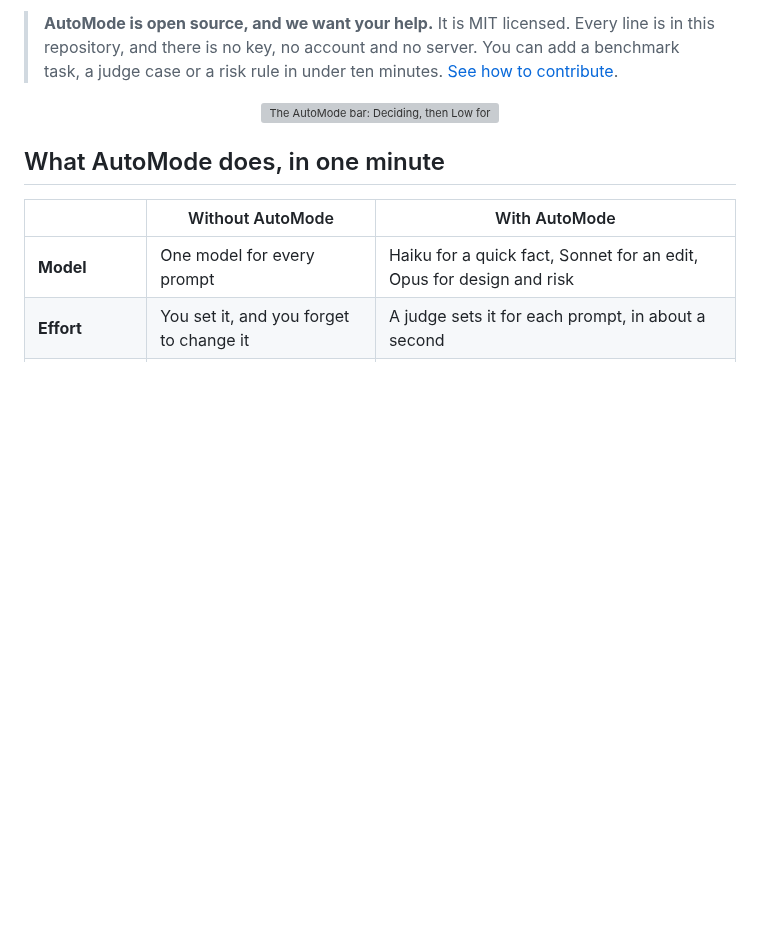
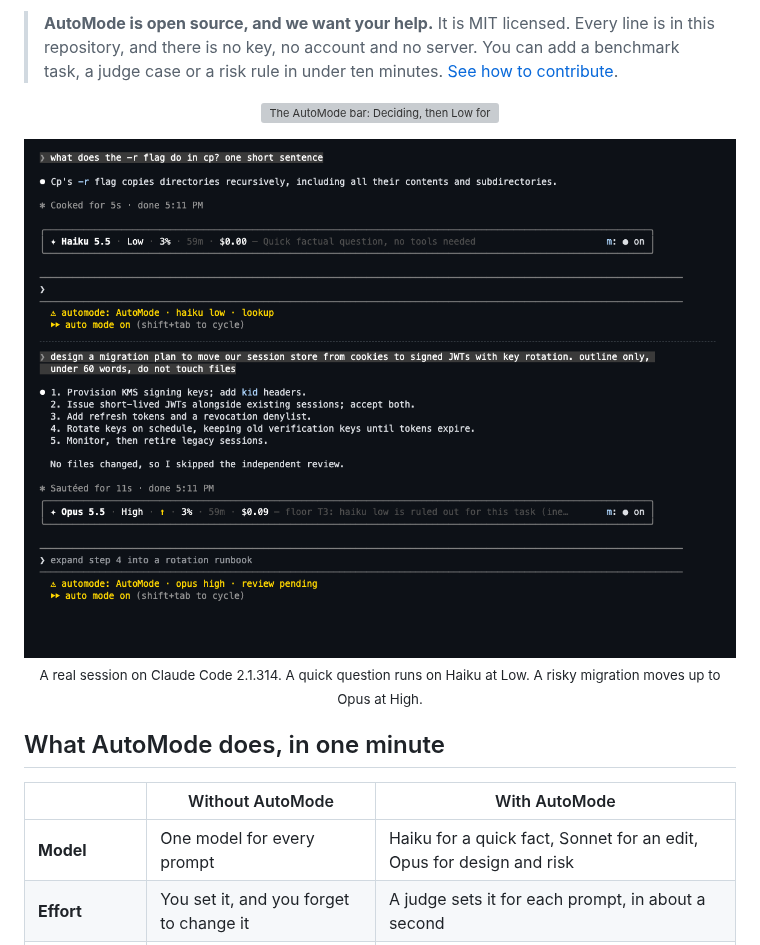
Before and after one commit to mralexivy/AutoMode, a Markdown page: README.md, the part around the change. GitHub-like rendering; pictures changed too: docs/readme/session.png (added); blank space fills up the shorter version; grey boxes are pictures that could not be loaded.

Commit message:
Show a real session in the README
Co-Authored-By: Claude Opus 5.5 <noreply@anthropic.com>

```diff
--- a/README.md
+++ b/README.md
@@ -32,6 +32,11 @@ Install it and it starts. You never touch the model or the Effort control again.
 
 <p align="center">
   <img src="docs/readme/hero.svg" alt="The AutoMode bar: Deciding, then Low for a quick question, then High for a refactor" width="100%">
+</p>
+
+<p align="center">
+  <img src="docs/readme/session.png" alt="A real session: a quick question runs on Haiku at Low, and a risky migration moves up to Opus at High" width="100%">
+  <br><sub>A real session on Claude Code 2.1.314. A quick question runs on Haiku at Low. A risky migration moves up to Opus at High.</sub>
 </p>
 
 ## What AutoMode does, in one minute
```
Also changed, not shown: CHANGELOG.md (+6 -0 lines).
